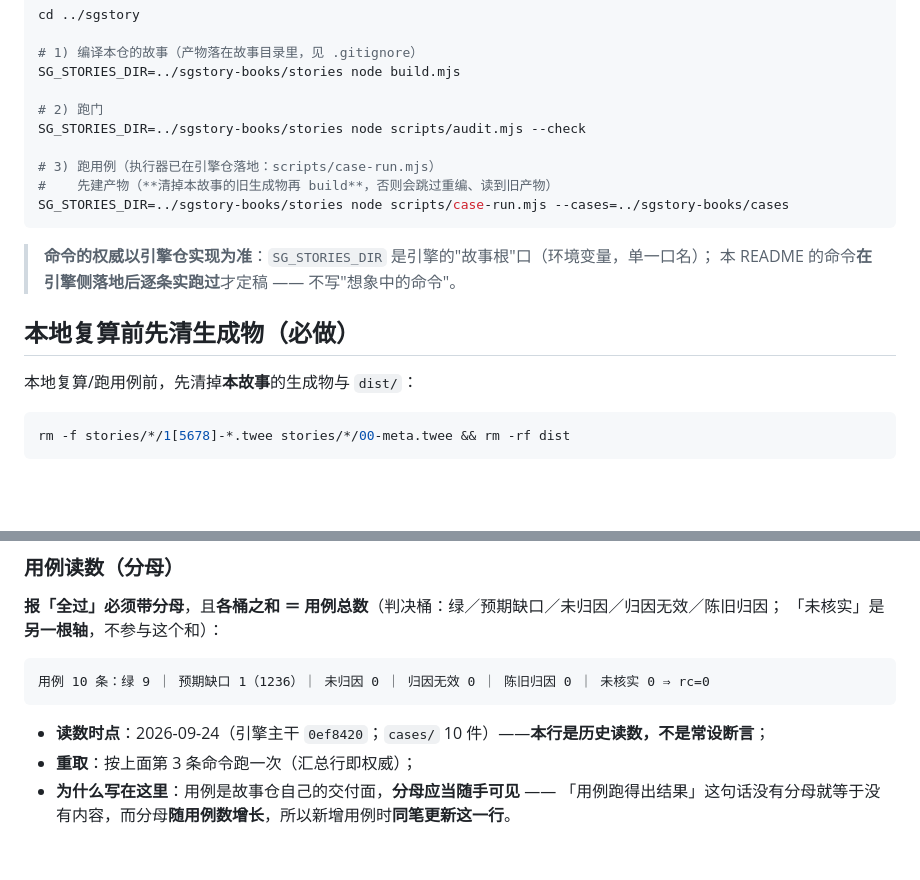
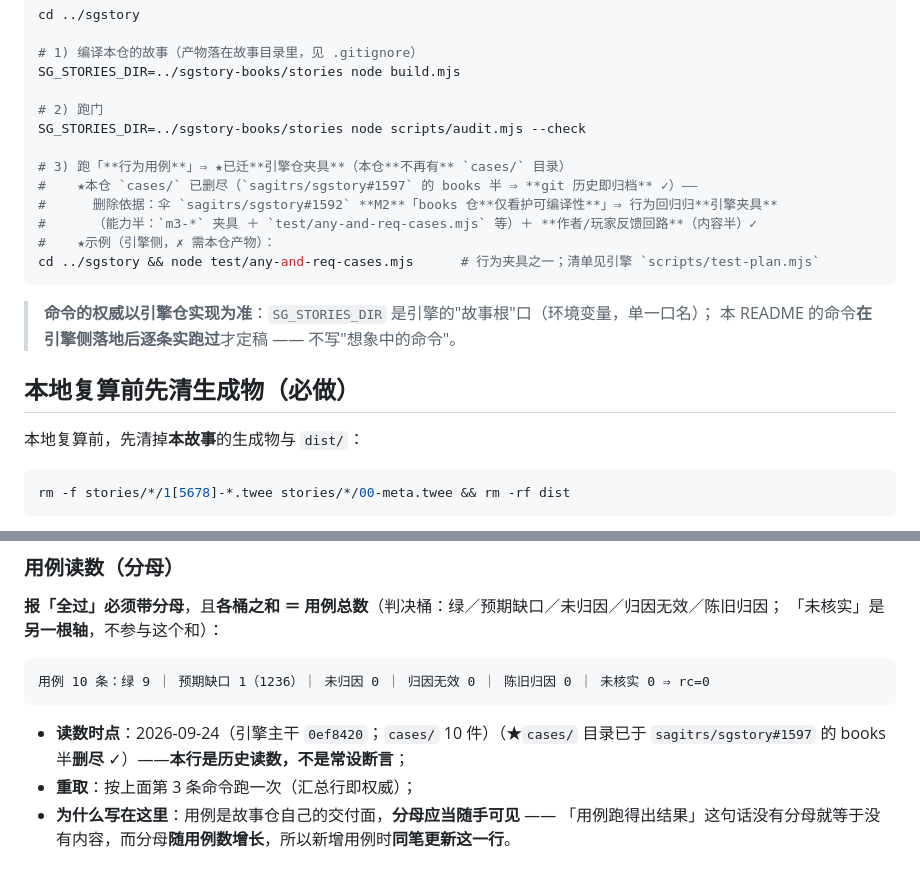
Before and after one commit to sagitrs/sgstory-books, a Markdown page: README.md, 2 parts joined by grey strips. Drawn GitHub-style; blank space fills up the shorter version.

Commit message:
docs(38): README 清死引用——`cases/` 已删（行为用例迁引擎夹具）

````diff
--- a/README.md
+++ b/README.md
@@ -26,9 +26,12 @@ SG_STORIES_DIR=../sgstory-books/stories node build.mjs
 # 2) 跑门
 SG_STORIES_DIR=../sgstory-books/stories node scripts/audit.mjs --check
 
-# 3) 跑用例（执行器已在引擎仓落地：scripts/case-run.mjs）
-#    先建产物（**清掉本故事的旧生成物再 build**，否则会跳过重编、读到旧产物）
-SG_STORIES_DIR=../sgstory-books/stories node scripts/case-run.mjs --cases=../sgstory-books/cases
+# 3) 跑「**行为用例**」⇒ ★已迁**引擎仓夹具**（本仓**不再有** `cases/` 目录）
+#    ★本仓 `cases/` 已删尽（`sagitrs/sgstory#1597` 的 books 半 ⇒ **git 历史即归档** ✓）——
+#      删除依据：伞 `sagitrs/sgstory#1592` **M2**「books 仓**仅看护可编译性**」⇒ 行为回归归**引擎夹具**
+#      （能力半：`m3-*` 夹具 ＋ `test/any-and-req-cases.mjs` 等）＋ **作者/玩家反馈回路**（内容半）✓
+#    ★示例（引擎侧，✗ 需本仓产物）：
+cd ../sgstory && node test/any-and-req-cases.mjs      # 行为夹具之一；清单见引擎 `scripts/test-plan.mjs`
 ```
 
 > **命令的权威以引擎仓实现为准**：`SG_STORIES_DIR` 是引擎的"故事根"口（环境变量，单一口名）；
@@ -36,7 +39,7 @@ SG_STORIES_DIR=../sgstory-books/stories node scripts/case-run.mjs --cases=../sgs
 
 ## 本地复算前先清生成物（**必做**）
 
-本地复算/跑用例前，先清掉**本故事**的生成物与 `dist/`：
+本地复算前，先清掉**本故事**的生成物与 `dist/`：
 
 ```bash
 rm -f stories/*/1[5678]-*.twee stories/*/00-meta.twee && rm -rf dist
@@ -105,7 +108,7 @@ rm -f stories/*/1[5678]-*.twee stories/*/00-meta.twee && rm -rf dist
 用例 10 条：绿 9 ｜ 预期缺口 1（1236）｜ 未归因 0 ｜ 归因无效 0 ｜ 陈旧归因 0 ｜ 未核实 0 ⇒ rc=0
 ```
 
-- **读数时点**：2026-09-24（引擎主干 `0ef8420`；`cases/` 10 件）——**本行是历史读数，不是常设断言**；
+- **读数时点**：2026-09-24（引擎主干 `0ef8420`；`cases/` 10 件）（★`cases/` 目录已于 `sagitrs/sgstory#1597` 的 books 半**删尽** ✓）——**本行是历史读数，不是常设断言**；
 - **重取**：按上面第 3 条命令跑一次（汇总行即权威）；
 - **为什么写在这里**：用例是故事仓自己的交付面，**分母应当随手可见** ——
   「用例跑得出结果」这句话没有分母就等于没有内容，而分母**随用例数增长**，所以新增用例时**同笔更新这一行**。
````
